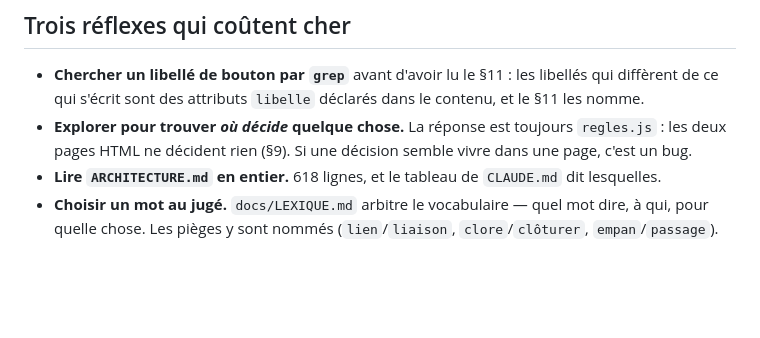
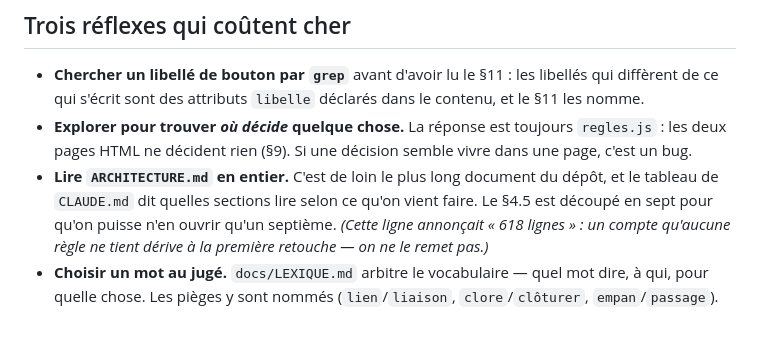
Before and after one commit to WilliamTourte/iavocat, a Markdown page: docs/CARTE.md, the part around the change. Drawn GitHub-style; blank space fills up the shorter version.

```diff
--- a/docs/CARTE.md
+++ b/docs/CARTE.md
@@ -197,6 +197,9 @@ donc dépendant de la session ; le flag `cite` est porté par la **liaison**, ja
   de ce qui s'écrit sont des attributs `libelle` déclarés dans le contenu, et le §11 les nomme.
 - **Explorer pour trouver *où décide* quelque chose.** La réponse est toujours `regles.js` : les deux
   pages HTML ne décident rien (§9). Si une décision semble vivre dans une page, c'est un bug.
-- **Lire `ARCHITECTURE.md` en entier.** 618 lignes, et le tableau de `CLAUDE.md` dit lesquelles.
+- **Lire `ARCHITECTURE.md` en entier.** C'est de loin le plus long document du dépôt, et le tableau
+  de `CLAUDE.md` dit quelles sections lire selon ce qu'on vient faire. Le §4.5 est découpé en sept
+  pour qu'on puisse n'en ouvrir qu'un septième. *(Cette ligne annonçait « 618 lignes » : un compte
+  qu'aucune règle ne tient dérive à la première retouche — on ne le remet pas.)*
 - **Choisir un mot au jugé.** `docs/LEXIQUE.md` arbitre le vocabulaire — quel mot dire, à qui, pour
   quelle chose. Les pièges y sont nommés (`lien`/`liaison`, `clore`/`clôturer`, `empan`/`passage`).
```
Also changed, not shown: docs/ARCHITECTURE.md (+28 -1 lines).
